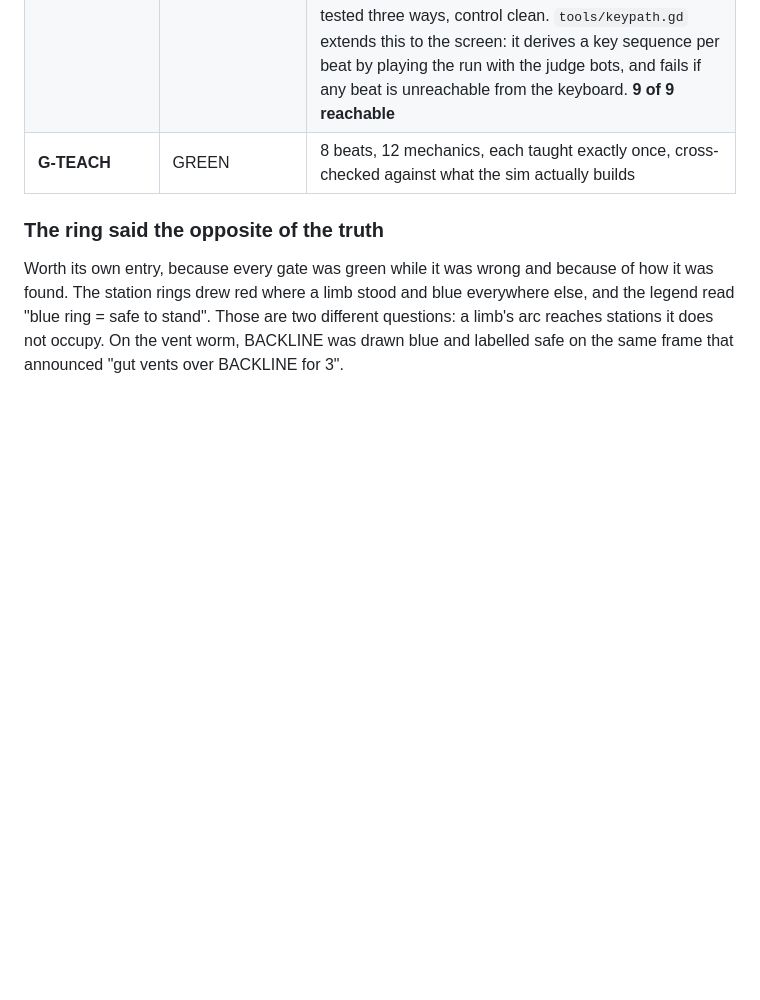
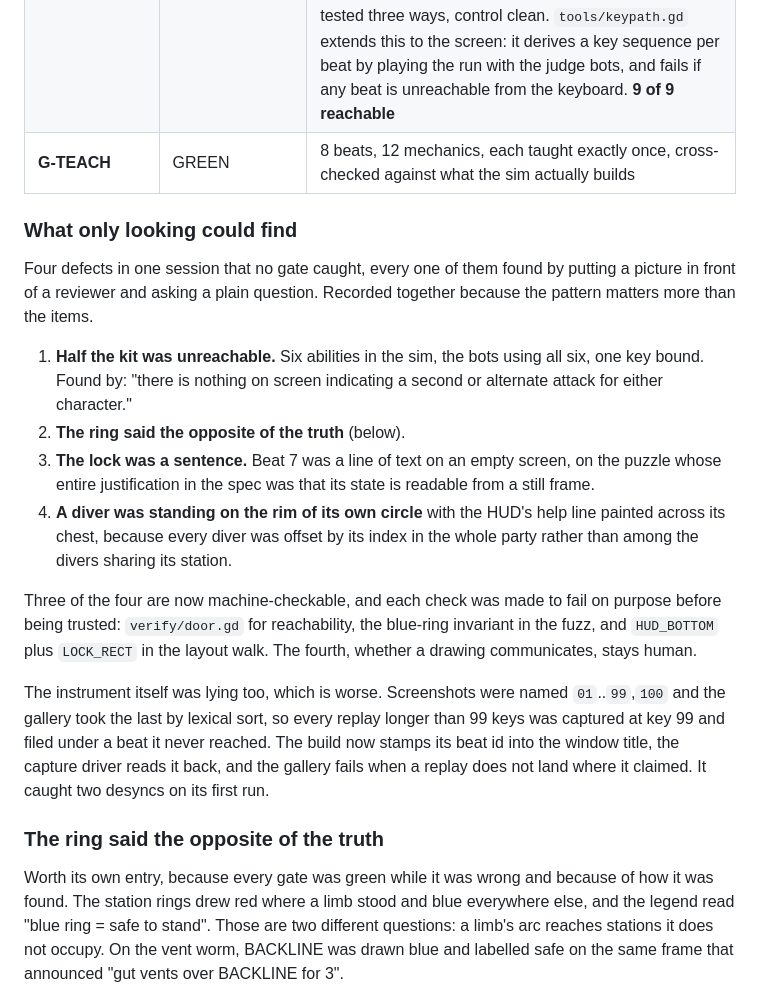
Before and after one commit to ImmortalDemonGod/salvage, a Markdown page: PROGRESS.md, the part around the change. Drawn GitHub-style; blank space fills up the shorter version.

Commit message:
record what only looking could find

```diff
--- a/PROGRESS.md
+++ b/PROGRESS.md
@@ -347,6 +347,37 @@ Every claim carries its instrument. Reproduce the fast set with
 | **G14-DOOR** | GREEN | `verify/door.gd` reads the key map as text and holds it against the content: every ability slot any diver owns must be bound to a key, every bound key must call a function that exists, no key may point at a mechanic whose enable const is false, and any verifier claiming to drive the player must drive a bound door. Mutation-tested three ways, control clean. `tools/keypath.gd` extends this to the screen: it derives a key sequence per beat by playing the run with the judge bots, and fails if any beat is unreachable from the keyboard. **9 of 9 reachable** |
 | **G-TEACH** | GREEN | 8 beats, 12 mechanics, each taught exactly once, cross-checked against what the sim actually builds |
 
+### What only looking could find
+
+Four defects in one session that no gate caught, every one of them found
+by putting a picture in front of a reviewer and asking a plain question.
+Recorded together because the pattern matters more than the items.
+
+1. **Half the kit was unreachable.** Six abilities in the sim, the bots
+   using all six, one key bound. Found by: "there is nothing on screen
+   indicating a second or alternate attack for either character."
+2. **The ring said the opposite of the truth** (below).
+3. **The lock was a sentence.** Beat 7 was a line of text on an empty
+   screen, on the puzzle whose entire justification in the spec was that
+   its state is readable from a still frame.
+4. **A diver was standing on the rim of its own circle** with the HUD's
+   help line painted across its chest, because every diver was offset by
+   its index in the whole party rather than among the divers sharing its
+   station.
+
+Three of the four are now machine-checkable, and each check was made to
+fail on purpose before being trusted: `verify/door.gd` for reachability,
+the blue-ring invariant in the fuzz, and `HUD_BOTTOM` plus `LOCK_RECT` in
+the layout walk. The fourth, whether a drawing communicates, stays human.
+
+The instrument itself was lying too, which is worse. Screenshots were
+named `01`..`99`,`100` and the gallery took the last by lexical sort, so
+every replay longer than 99 keys was captured at key 99 and filed under a
+beat it never reached. The build now stamps its beat id into the window
+title, the capture driver reads it back, and the gallery fails when a
+replay does not land where it claimed. It caught two desyncs on its first
+run.
+
 ### The ring said the opposite of the truth
 
 Worth its own entry, because every gate was green while it was wrong and
```
